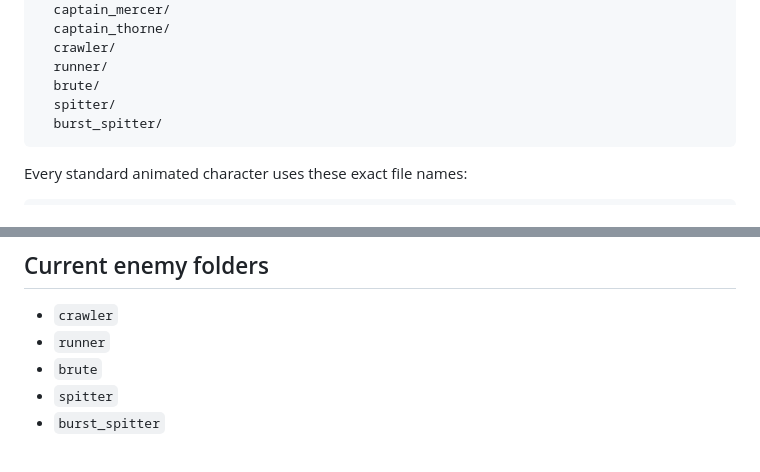
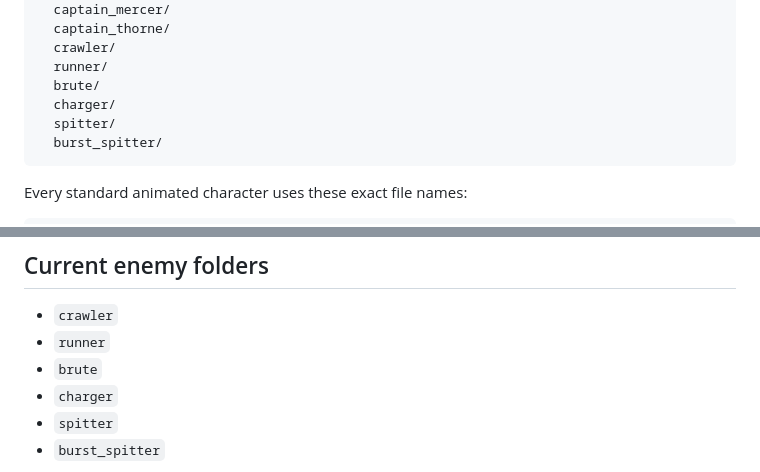
Before and after one commit to JonatanNorrby/gameproject2, a Markdown page: assets/ANIMATION_FRAMEWORK.md, 2 parts joined by grey strips. GitHub-like rendering.

Commit message:
Document Charger asset support for issue 62

````diff
--- a/assets/ANIMATION_FRAMEWORK.md
+++ b/assets/ANIMATION_FRAMEWORK.md
@@ -16,6 +16,7 @@ assets/
   crawler/
   runner/
   brute/
+  charger/
   spitter/
   burst_spitter/
 ```
@@ -65,6 +66,7 @@ dead_1.png
 - `crawler`
 - `runner`
 - `brute`
+- `charger`
 - `spitter`
 - `burst_spitter`
 
````
